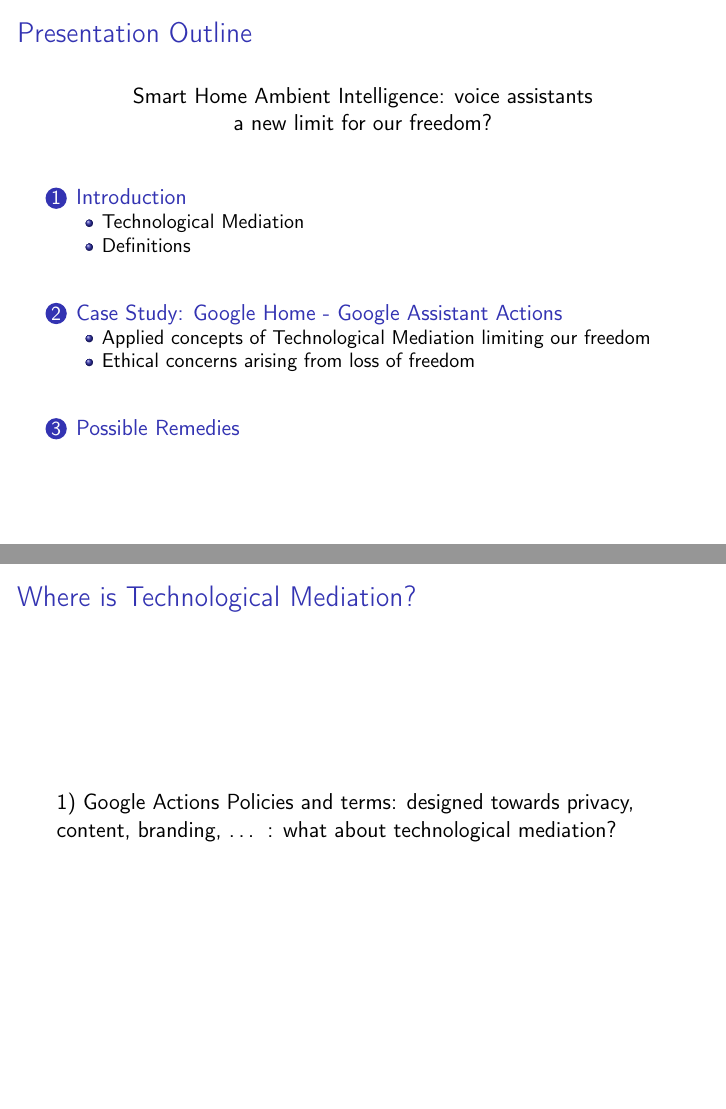
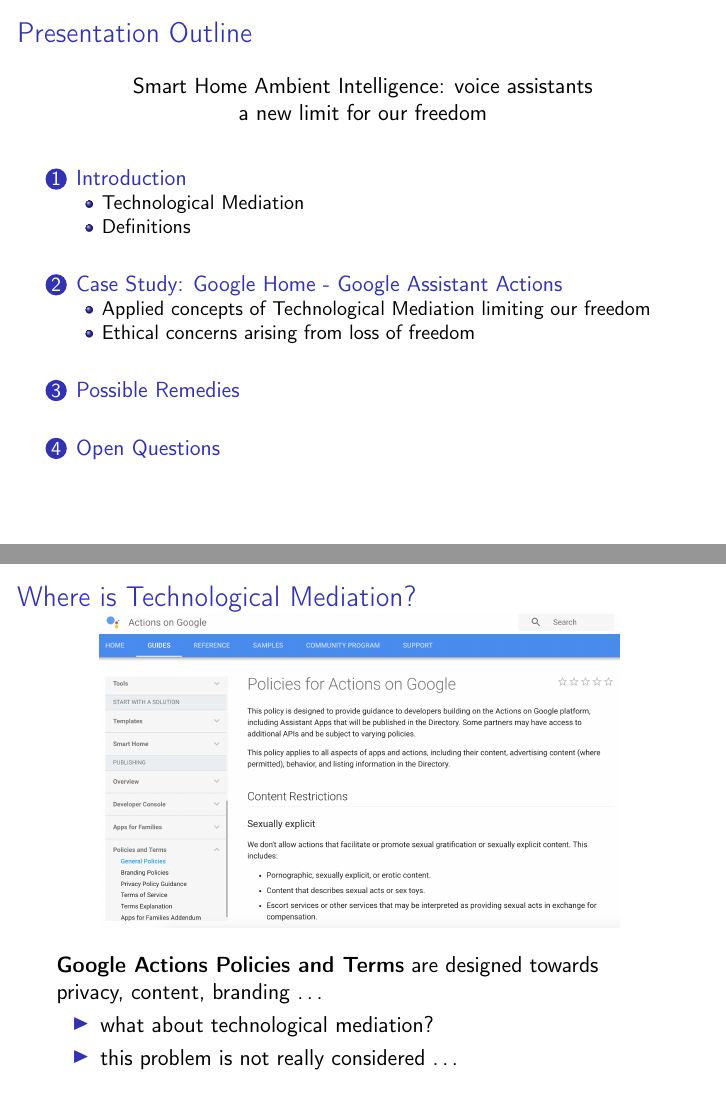
Before and after one commit to ste23droid/computer_ethics_project, LaTeX slides (ethics_presentation.tex): pages 2 and 17 of 26 before the commit and pages 2 and 17 of 28 after it, joined at a grey line. Compiled offline with pdfLaTeX.

Commit message:
Committed within TeXstudio

```diff
--- a/ethics_presentation.tex
+++ b/ethics_presentation.tex
@@ -33,7 +33,7 @@
 
 % general data
 \title{Smart Home Ambient Intelligence: \\voice assistants}
-\subtitle{\vspace*{0.3cm}a new limit for our freedom?}
+\subtitle{\vspace*{0.3cm}a new limit for our freedom}
 \author[Stefano Brandoli]{Stefano Brandoli}
 \institute[PoliMi]{Politecnico di Milano\\Computer Ethics 2017/2018}
 \date{December 12, 2017}
@@ -58,7 +58,7 @@
 \begin{frame}
 \begin{center}\vspace*{-0.5cm}Smart Home Ambient Intelligence: voice assistants
 
-a new limit for our freedom?
+a new limit for our freedom
 \end{center}
 \frametitle{Presentation Outline}
 \tableofcontents
@@ -355,7 +356,18 @@
 % frame
 \begin{frame}
 \frametitle{Where is Technological Mediation? }
-1) Google Actions Policies and terms: designed towards privacy, content, branding, … : what about technological mediation?
+\vspace{-0.6cm}
+\begin{figure}
+	\centering
+	\includegraphics[width=0.85\linewidth]{images/dev_policy}
+	\label{fig:devpolicy}
+\end{figure}
+
+\textbf{Google Actions Policies and Terms} are designed towards privacy, content, branding \dots
+\begin{itemize}
+	\item what about technological mediation?
+	\item this problem is not really considered \dots
+\end{itemize}
 \end{frame}
 
 \subsection{Ethical concerns arising from loss of freedom}
```
Also changed, not shown: ethics_presentation.pdf, images/dev_policy.png (added), ethics_presentation.tex (30 more changed lines).
